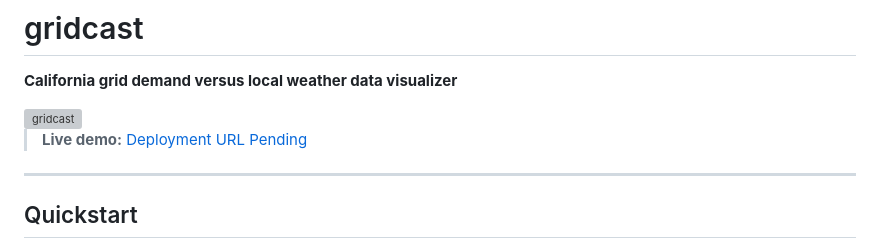
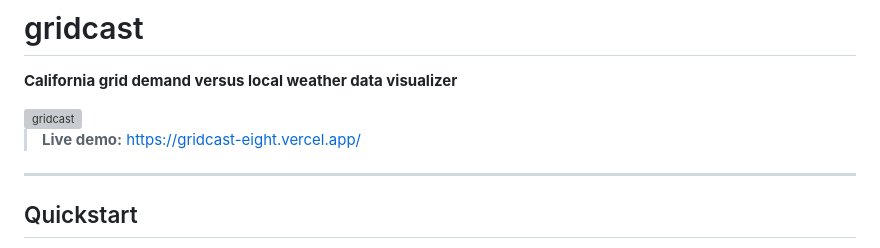
Before and after one commit to nyanSpark/gridcast, a Markdown page: README.md, the part around the change. Rendered like a GitHub page; grey boxes are pictures that could not be loaded.

Commit message:
Update live demo link in README

```diff
--- a/README.md
+++ b/README.md
@@ -5,7 +5,7 @@
 <img width="1365" height="938" alt="gridcast" src="https://github.com/user-attachments/assets/3829d256-59dc-4c6c-a1bd-9db17206cbaa" />
 
 
-> **Live demo:** [Deployment URL Pending](https://gridcast-eight.vercel.app/)
+> **Live demo:** [https://gridcast-eight.vercel.app/](https://gridcast-eight.vercel.app/)
 >
 ---
 
```
